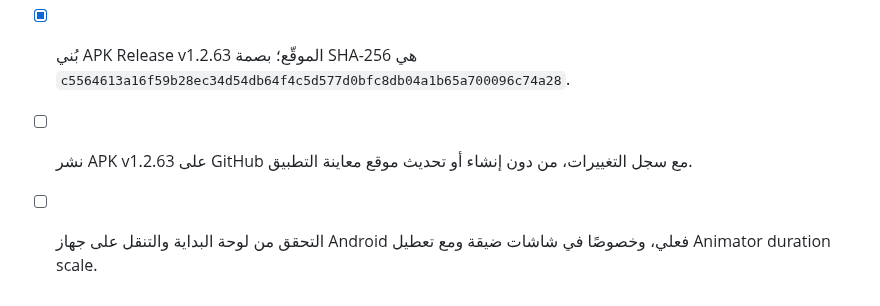
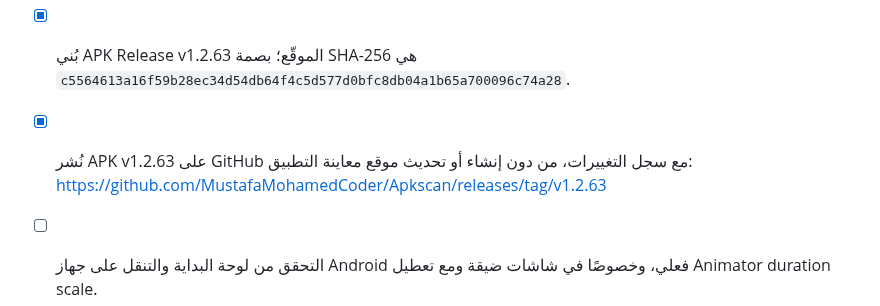
Before and after one commit to MustafaMohamedCoder/Apkscan, a Markdown page: todo.md, the part around the change. GitHub-like rendering.

Commit message:
docs: record v1.2.63 release

```diff
--- a/todo.md
+++ b/todo.md
@@ -1392,5 +1392,5 @@
 - [x] تنفيذ تحسينات مرئية وسلوكية صغيرة عالية الأثر: تفادي تداخل جرس الإشعارات مع البداية، وتكديس بطاقات الإشعارات والمراسلات لتبقى العربية مقروءة على الشاشات الضيقة، وتحسين أوصاف قارئ الشاشة.
 - [x] تثبيت سلوك حركة التبويبات باختبار `NavigationMotionPolicyTest`؛ لا تظهر الحركة عندما يطلب الاستدعاء الفورية أو يوقف المستخدم رسوم النظام. نجحت كذلك `testDebugUnitTest` و`lintDebug` و`assembleDebug`.
 - [x] بُني APK Release v1.2.63 الموقّع؛ بصمة SHA-256 هي `c5564613a16f59b28ec34d54db64f4c5d577d0bfc8db04a1b65a700096c74a28`.
-- [ ] نشر APK v1.2.63 على GitHub مع سجل التغييرات، من دون إنشاء أو تحديث موقع معاينة التطبيق.
+- [x] نُشر APK v1.2.63 على GitHub مع سجل التغييرات، من دون إنشاء أو تحديث موقع معاينة التطبيق: https://github.com/MustafaMohamedCoder/Apkscan/releases/tag/v1.2.63
 - [ ] التحقق من لوحة البداية والتنقل على جهاز Android فعلي، وخصوصًا في شاشات ضيقة ومع تعطيل Animator duration scale.
```
